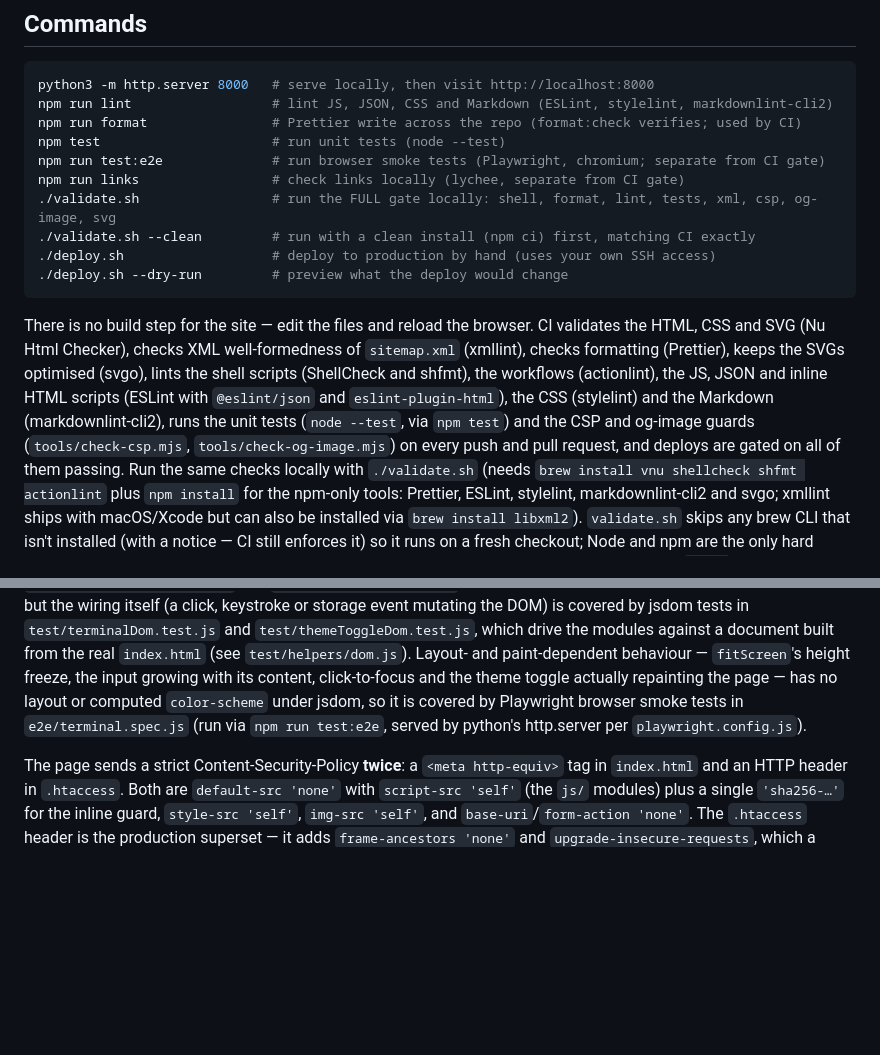
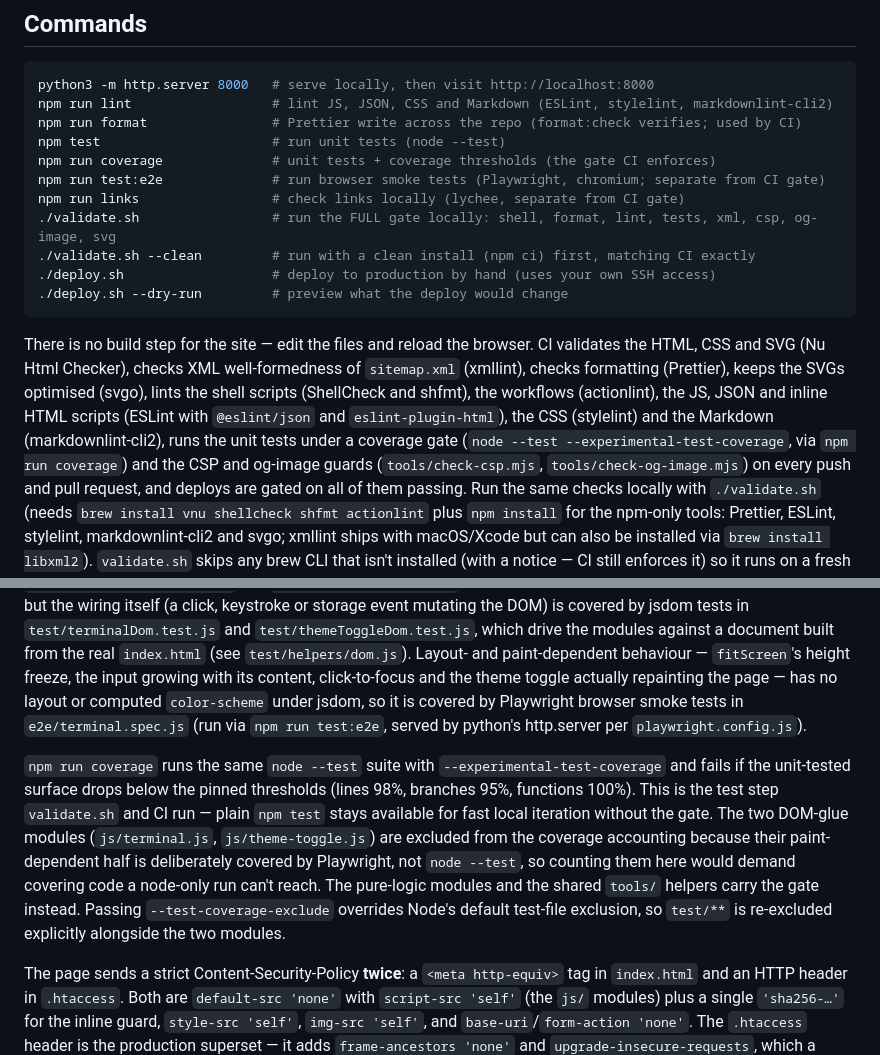
Before and after one commit to acurioustale/acurioustale.de, a Markdown page: CLAUDE.md, 2 parts joined by grey strips. Rendered like a GitHub page; blank space fills up the shorter version.

```diff
--- a/CLAUDE.md
+++ b/CLAUDE.md
@@ -19,6 +19,7 @@ python3 -m http.server 8000   # serve locally, then visit http://localhost:8000
 npm run lint                  # lint JS, JSON, CSS and Markdown (ESLint, stylelint, markdownlint-cli2)
 npm run format                # Prettier write across the repo (format:check verifies; used by CI)
 npm test                      # run unit tests (node --test)
+npm run coverage              # unit tests + coverage thresholds (the gate CI enforces)
 npm run test:e2e              # run browser smoke tests (Playwright, chromium; separate from CI gate)
 npm run links                 # check links locally (lychee, separate from CI gate)
 ./validate.sh                 # run the FULL gate locally: shell, format, lint, tests, xml, csp, og-image, svg
@@ -33,8 +34,9 @@ validates the HTML, CSS and SVG (Nu Html Checker), checks XML well-formedness of
 (svgo), lints the shell scripts (ShellCheck and shfmt), the workflows
 (actionlint), the JS, JSON and inline HTML scripts (ESLint with `@eslint/json`
 and `eslint-plugin-html`), the CSS (stylelint) and the Markdown
-(markdownlint-cli2), runs the unit tests (`node --test`, via `npm test`) and the
-CSP and og-image guards (`tools/check-csp.mjs`, `tools/check-og-image.mjs`) on
+(markdownlint-cli2), runs the unit tests under a coverage gate (`node --test
+--experimental-test-coverage`, via `npm run coverage`) and the CSP and og-image
+guards (`tools/check-csp.mjs`, `tools/check-og-image.mjs`) on
 every push and pull request, and deploys are gated on all of them passing. Run
 the same checks locally with `./validate.sh` (needs `brew install vnu
 shellcheck shfmt actionlint` plus `npm install` for the npm-only tools: Prettier,
@@ -160,6 +162,18 @@ under jsdom, so it is covered by Playwright browser smoke tests in
 `e2e/terminal.spec.js` (run via `npm run test:e2e`, served by python's
 http.server per `playwright.config.js`).
 
+`npm run coverage` runs the same `node --test` suite with
+`--experimental-test-coverage` and fails if the unit-tested surface drops below
+the pinned thresholds (lines 98%, branches 95%, functions 100%). This is the
+test step `validate.sh` and CI run — plain `npm test` stays available for fast
+local iteration without the gate. The two DOM-glue modules (`js/terminal.js`,
+`js/theme-toggle.js`) are excluded from the coverage accounting because their
+paint-dependent half is deliberately covered by Playwright, not `node --test`,
+so counting them here would demand covering code a node-only run can't reach.
+The pure-logic modules and the shared `tools/` helpers carry the gate instead.
+Passing `--test-coverage-exclude` overrides Node's default test-file exclusion,
+so `test/**` is re-excluded explicitly alongside the two modules.
+
 The page sends a strict Content-Security-Policy **twice**: a `<meta http-equiv>`
 tag in `index.html` and an HTTP header in `.htaccess`. Both are `default-src
 'none'` with `script-src 'self'` (the `js/` modules) plus a single `'sha256-…'`
```
Also changed, not shown: README.md (+12 -7 lines).
